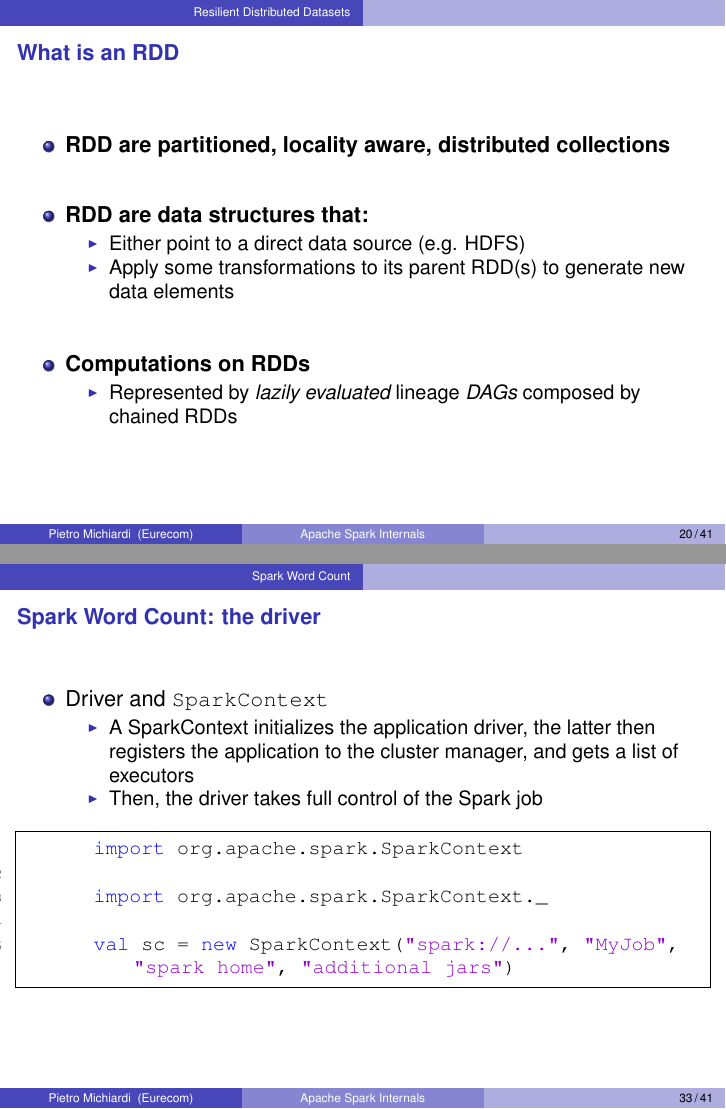
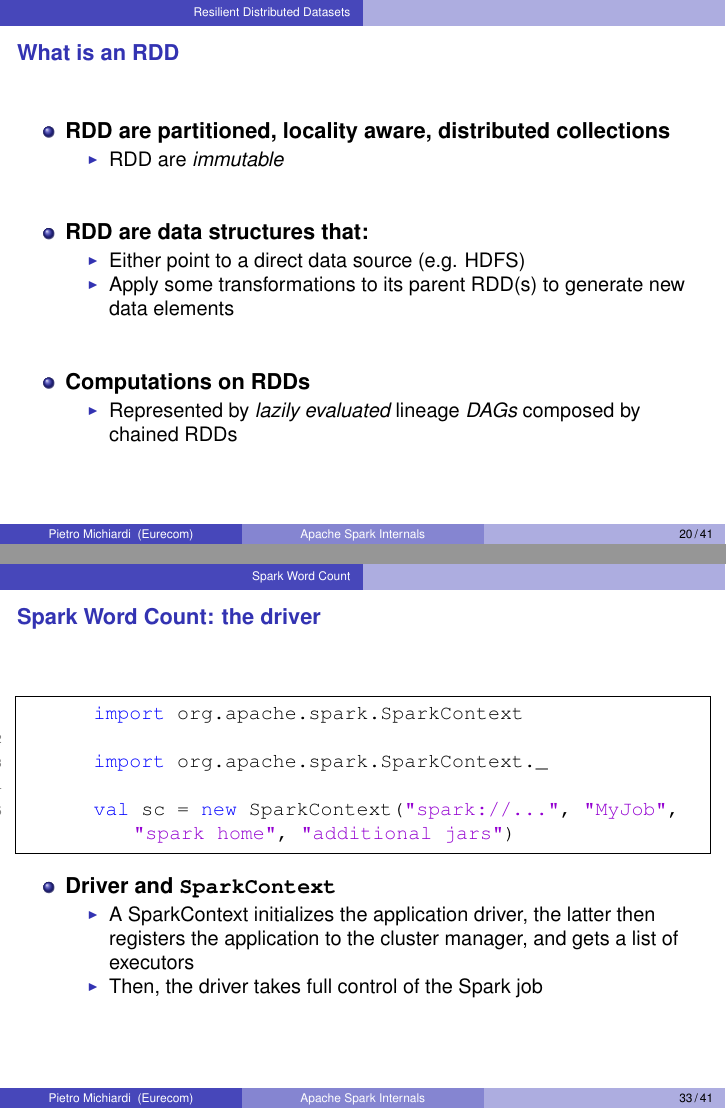
Before and after one commit to michiard/DISC-CLOUD-COURSE, LaTeX slides (spark/spark.tex, which reads spark/spark_rdd.tex, spark/spark_wc.tex): pages 20 and 33 of 41, joined at a grey line. Compiled offline with pdfLaTeX.

Commit message:
refactoring + wc in

```diff
--- a/spark/spark_rdd.tex
+++ b/spark/spark_rdd.tex
@@ -3,6 +3,9 @@
 %%%%%%%%%%%%%%%%%%%%%%%%%%%%%%%%%%%%%%%%%%%%%%%%%%%%%%%%%%
 \begin{itemize}
 	\item {\bf RDD are partitioned, locality aware, distributed collections}
+	\begin{itemize}
+		\item RDD are \emph{immutable}
+	\end{itemize}
 
 	\vspace{20pt}
 
--- a/spark/spark_wc.tex
+++ b/spark/spark_wc.tex
@@ -2,15 +2,6 @@
 \begin{frame}[fragile]
 \frametitle{Spark Word Count: the driver}
 %%%%%%%%%%%%%%%%%%%%%%%%%%%%%%%%%%%%%%%%%%%%%%%%%%%%%%%%%%
-
-\begin{itemize}
-	\item Driver and \texttt{SparkContext}
-	\begin{itemize}
-		\item A SparkContext initializes the application driver, the latter then registers the application to the cluster manager, and gets a list of executors
-		\item Then, the driver takes full control of the Spark job
-	\end{itemize}
-\end{itemize}
-
 \begin{lstlisting}
 	import org.apache.spark.SparkContext
 
```
Also changed, not shown: spark/spark_wc.tex (8 more changed lines).
